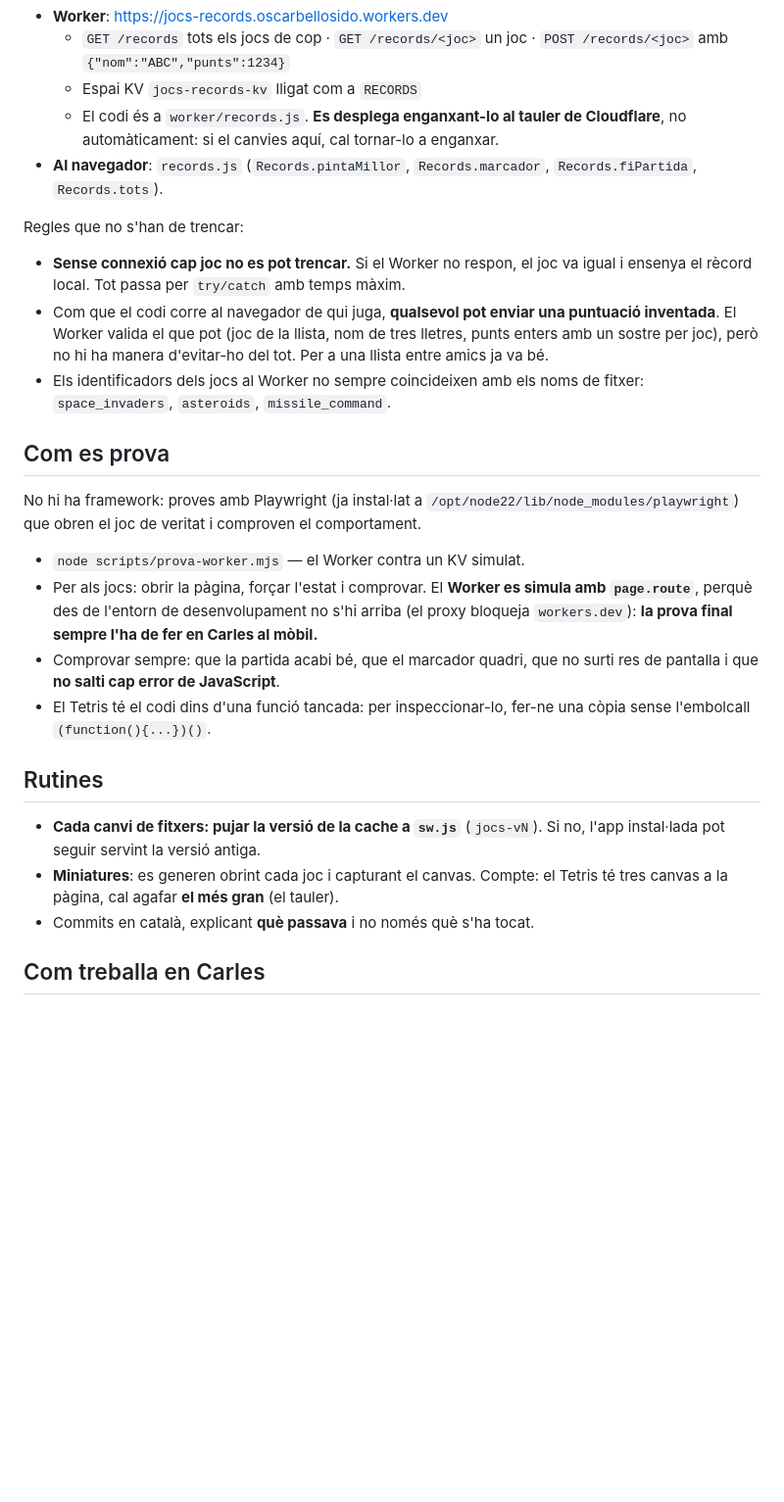
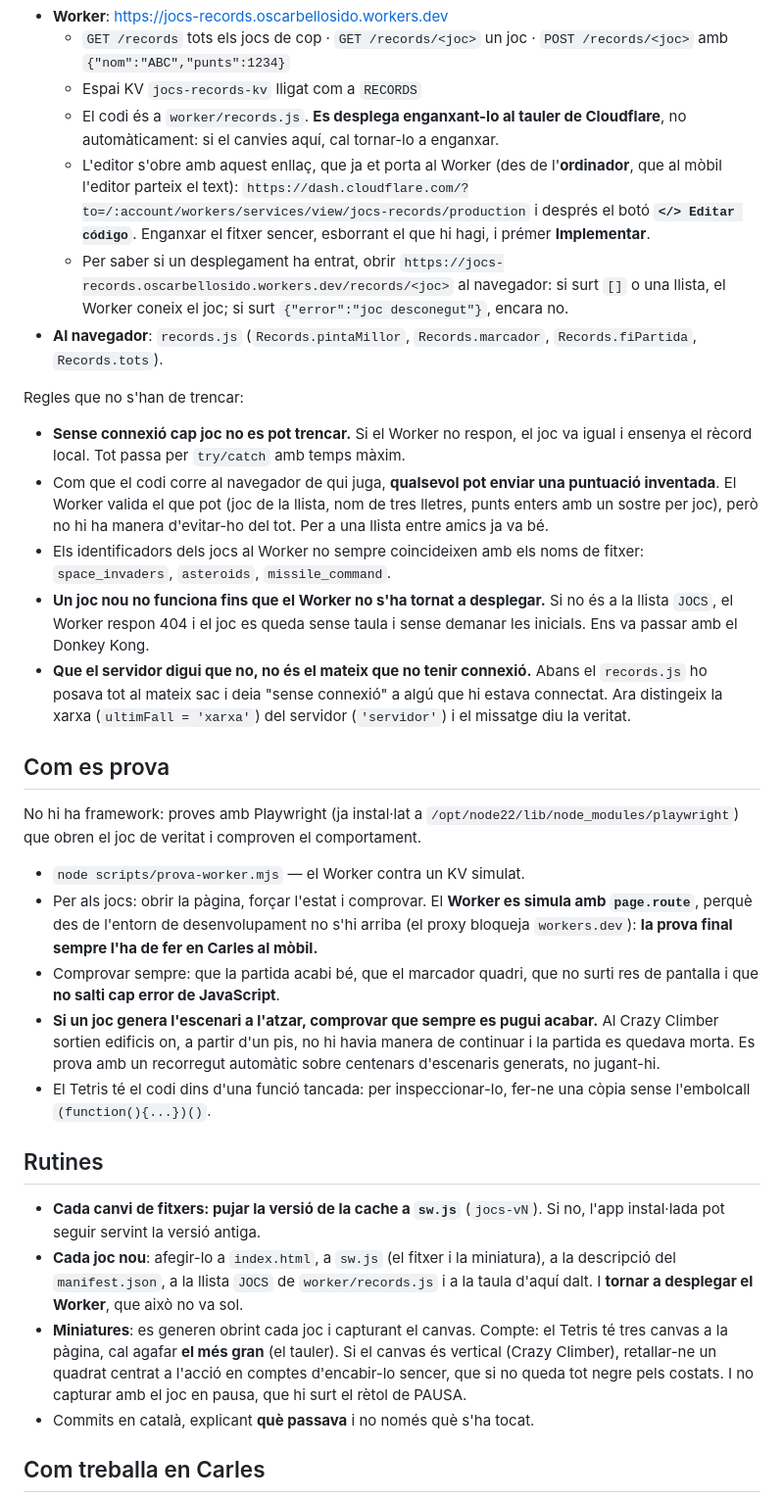
Before and after one commit to Oscarbellosido/Jocs, a Markdown page: CLAUDE.md, the part around the change. Shown at 98% size. Rendered like a GitHub page; blank space fills up the shorter version.

Commit message:
docs: la memoria, amb el que hem apres amb els dos jocs nous
Que un joc nou no funciona fins que el Worker no s'ha tornat a desplegar, i que
un 404 del servidor no vol dir que no hi hagi connexio (aixo va confondre en
Carles, que jugava connectat i li deiem el contrari). Tambe l'enllac que obre
l'editor de Cloudflare directament i la manera de comprovar si un desplegament
ha entrat, que buscar-ho al tauler ens ha costat les dues vegades.

I dues coses de fer jocs: si l'escenari es genera a l'atzar, cal comprovar amb
centenars de generacions que sempre es pugui acabar, i les miniatures dels jocs
verticals s'han de retallar en quadrat.

Co-Authored-By: Claude Opus 5 <noreply@anthropic.com>
Claude-Session: https://claude.ai/code/session_01KrPPCHVvtTXjrWEZj9T731

```diff
--- a/CLAUDE.md
+++ b/CLAUDE.md
@@ -83,6 +83,15 @@ les inicials de qui mana (`CRE 640`), o `TU 250` mentre l'estàs superant.
   - Espai KV `jocs-records-kv` lligat com a `RECORDS`
   - El codi és a `worker/records.js`. **Es desplega enganxant-lo al tauler de
     Cloudflare**, no automàticament: si el canvies aquí, cal tornar-lo a enganxar.
+  - L'editor s'obre amb aquest enllaç, que ja et porta al Worker
+    (des de l'**ordinador**, que al mòbil l'editor parteix el text):
+    `https://dash.cloudflare.com/?to=/:account/workers/services/view/jocs-records/production`
+    i després el botó **`</> Editar código`**. Enganxar el fitxer sencer,
+    esborrant el que hi hagi, i prémer **Implementar**.
+  - Per saber si un desplegament ha entrat, obrir
+    `https://jocs-records.oscarbellosido.workers.dev/records/<joc>` al navegador:
+    si surt `[]` o una llista, el Worker coneix el joc; si surt
+    `{"error":"joc desconegut"}`, encara no.
 - **Al navegador**: `records.js` (`Records.pintaMillor`, `Records.marcador`,
   `Records.fiPartida`, `Records.tots`).
 
@@ -96,6 +105,13 @@ Regles que no s'han de trencar:
   d'evitar-ho del tot. Per a una llista entre amics ja va bé.
 - Els identificadors dels jocs al Worker no sempre coincideixen amb els noms de
   fitxer: `space_invaders`, `asteroids`, `missile_command`.
+- **Un joc nou no funciona fins que el Worker no s'ha tornat a desplegar.** Si no
+  és a la llista `JOCS`, el Worker respon 404 i el joc es queda sense taula i
+  sense demanar les inicials. Ens va passar amb el Donkey Kong.
+- **Que el servidor digui que no, no és el mateix que no tenir connexió.** Abans
+  el `records.js` ho posava tot al mateix sac i deia "sense connexió" a algú que
+  hi estava connectat. Ara distingeix la xarxa (`ultimFall = 'xarxa'`) del
+  servidor (`'servidor'`) i el missatge diu la veritat.
 
 ## Com es prova
 
@@ -110,6 +126,10 @@ comproven el comportament.
   en Carles al mòbil.**
 - Comprovar sempre: que la partida acabi bé, que el marcador quadri, que no surti
   res de pantalla i que **no salti cap error de JavaScript**.
+- **Si un joc genera l'escenari a l'atzar, comprovar que sempre es pugui acabar.**
+  Al Crazy Climber sortien edificis on, a partir d'un pis, no hi havia manera de
+  continuar i la partida es quedava morta. Es prova amb un recorregut automàtic
+  sobre centenars d'escenaris generats, no jugant-hi.
 - El Tetris té el codi dins d'una funció tancada: per inspeccionar-lo, fer-ne una
   còpia sense l'embolcall `(function(){...})()`.
 
@@ -117,8 +137,15 @@ comproven el comportament.
 
 - **Cada canvi de fitxers: pujar la versió de la cache a `sw.js`** (`jocs-vN`).
   Si no, l'app instal·lada pot seguir servint la versió antiga.
+- **Cada joc nou**: afegir-lo a `index.html`, a `sw.js` (el fitxer i la
+  miniatura), a la descripció del `manifest.json`, a la llista `JOCS` de
+  `worker/records.js` i a la taula d'aquí dalt. I **tornar a desplegar el
+  Worker**, que això no va sol.
 - **Miniatures**: es generen obrint cada joc i capturant el canvas. Compte: el
-  Tetris té tres canvas a la pàgina, cal agafar **el més gran** (el tauler).
+  Tetris té tres canvas a la pàgina, cal agafar **el més gran** (el tauler). Si
+  el canvas és vertical (Crazy Climber), retallar-ne un quadrat centrat a l'acció
+  en comptes d'encabir-lo sencer, que si no queda tot negre pels costats. I no
+  capturar amb el joc en pausa, que hi surt el rètol de PAUSA.
 - Commits en català, explicant **què passava** i no només què s'ha tocat.
 
 ## Com treballa en Carles
```
